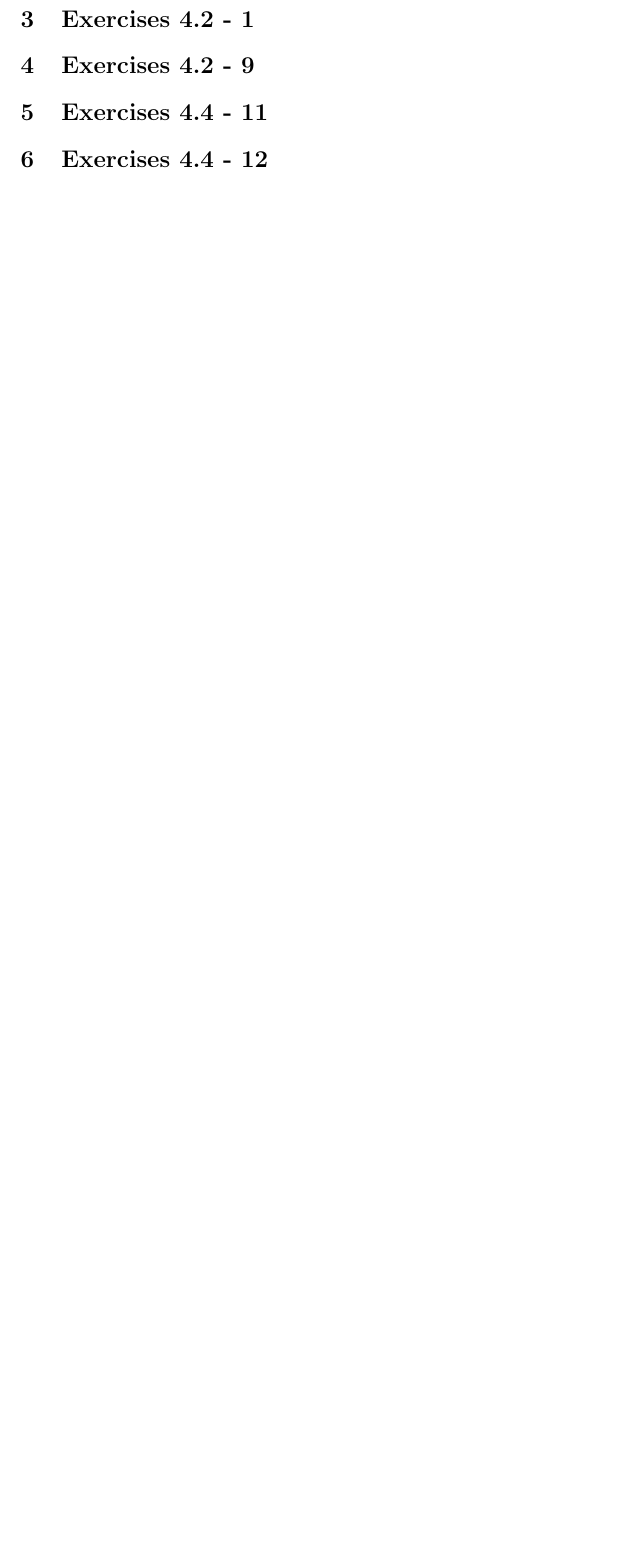
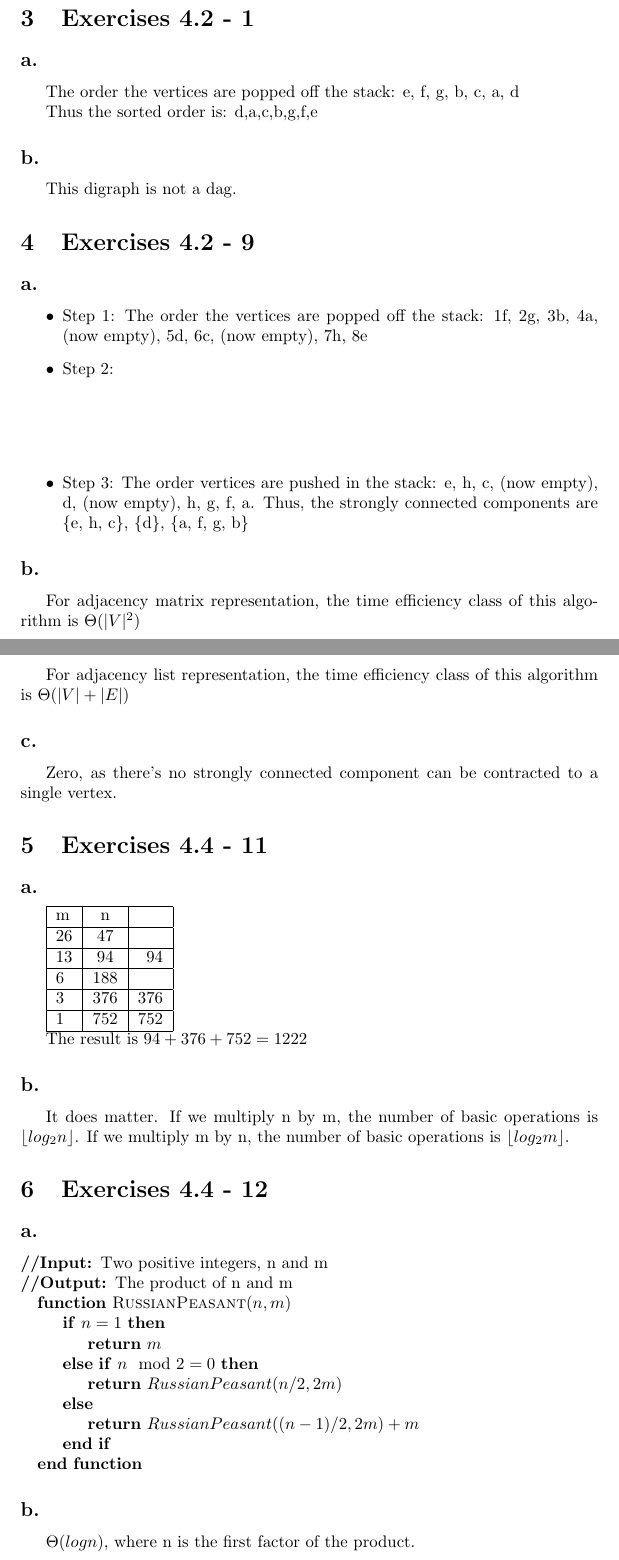
Before and after one commit to runninghack/Theory_of_Algorithms_HW, a LaTeX problem sheet (HW4/hw4.tex): part of the page before the commit and two parts of pages 2 and 3 of 3 after it, the two joined at a grey line, cut so that both start at the same text, the shorter picture padded with empty space. Compiled offline with pdfLaTeX.

Commit message:
temp done

```diff
--- a/HW4/hw4.tex
+++ b/HW4/hw4.tex
@@ -24,14 +73,82 @@
+\end{center}
 
 \section{Exercises 4.2 - 1}
 
+\subsection*{a.}
 
+The order the vertices are popped off the stack: e, f, g, b, c, a, d
+
+Thus the sorted order is: d,a,c,b,g,f,e
+
+\subsection*{b.}
+
+This digraph is not a dag.
 
 \section{Exercises 4.2 - 9}
 
+\subsection*{a.}
+
+\begin{itemize}
+\item Step 1: The order the vertices are popped off the stack: 1f, 2g, 3b, 4a, (now empty), 5d, 6c, (now empty), 7h, 8e
+\item Step 2:\\ \\ \\ \\
+\item Step 3: The order vertices are pushed in the stack: e, h, c, (now empty), d, (now empty), h, g, f, a. Thus, the strongly connected components are \{e, h, c\}, \{d\}, \{a, f, g, b\}
+\end{itemize}
+
+\subsection*{b.}
+
+For adjacency matrix representation, the time efficiency class of this algorithm is $\Theta(|V|^2)$
+
+For adjacency list representation, the time efficiency class of this algorithm is $\Theta(|V|+|E|)$
+
+\subsection*{c.}
+
+Zero, as there's no strongly connected component can be contracted to a single vertex.
+
 \section{Exercises 4.4 - 11}
+
+\subsection*{a.}
+
+\begin{tabular}{ |l| c| r| }
+\hline
+m&n&\\ \hline
+26&47&\\ \hline
+13&94&94\\\hline
+6&188&\\\hline
+3&376& 376\\\hline
+1&752&752\\\hline
+\end{tabular}
+
+The result is $94+ 376+752 = 1222$
+
+\subsection*{b.}
+
+It does matter. If we multiply n by m, the number of basic operations is $\lfloor log_2n\rfloor$. If we multiply m by n, the number of basic operations is $\lfloor log_2m\rfloor$.
 
 \section{Exercises 4.4 - 12}
 
+\subsection*{a.}
+
+\begin{center}
+\begin{algorithmic}
+\INPUT
+Two positive integers, n and m
+\OUTPUT
+The product of n and m
+\Function{RussianPeasant}{$n,m$}
+\If {$n=1$}
+\State \Return $m$
+\ElsIf {$n \mod 2 = 0$}
+\State \Return $RussianPeasant(n/2,2m)$
+\Else
+\State \Return $RussianPeasant((n-1)/2,2m) + m$
+\EndIf
+\EndFunction
+\end{algorithmic}
+\end{center}
 
 
+\subsection*{b.}
+
+$\Theta(logn)$, where n is the first factor of the product.
+
 \end{document}
```
Also changed, not shown: HW4/hw4.pdf (added), HW4/hw4.tex (49 more changed lines).
